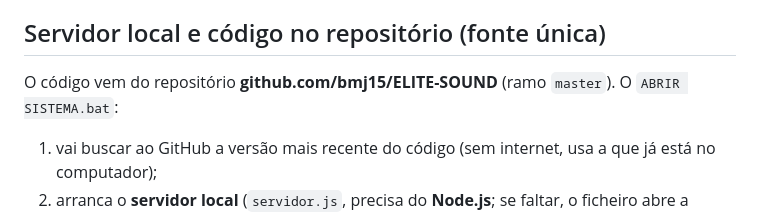
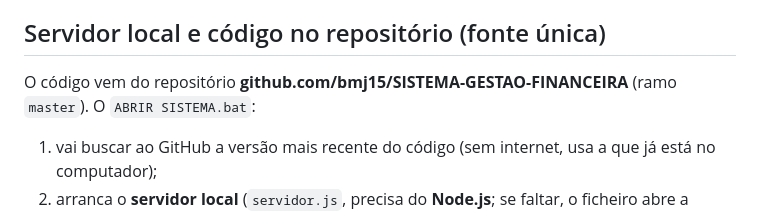
Before and after one commit to bmj15/ELITE-SOUND, a Markdown page: SISTEMAS/LEIA-ME.md, the part around the change. GitHub-like rendering.

```diff
--- a/SISTEMAS/LEIA-ME.md
+++ b/SISTEMAS/LEIA-ME.md
@@ -3,7 +3,7 @@
 Dê **duplo clique em `ABRIR SISTEMA.bat`**, na pasta do repositório. O sistema abre no Chrome em **http://localhost:8080** (servidor local). Não feche a janela preta enquanto usa o sistema; para parar, feche-a.
 
 ## Servidor local e código no repositório (fonte única)
-O código vem do repositório **github.com/bmj15/ELITE-SOUND** (ramo `master`). O `ABRIR SISTEMA.bat`:
+O código vem do repositório **github.com/bmj15/SISTEMA-GESTAO-FINANCEIRA** (ramo `master`). O `ABRIR SISTEMA.bat`:
 1. vai buscar ao GitHub a versão mais recente do código (sem internet, usa a que já está no computador);
 2. arranca o **servidor local** (`servidor.js`, precisa do **Node.js**; se faltar, o ficheiro abre a página de download);
 3. abre **http://localhost:8080** no Chrome.
```
Also changed, not shown: AGENTS.md (+1 -1 lines).
